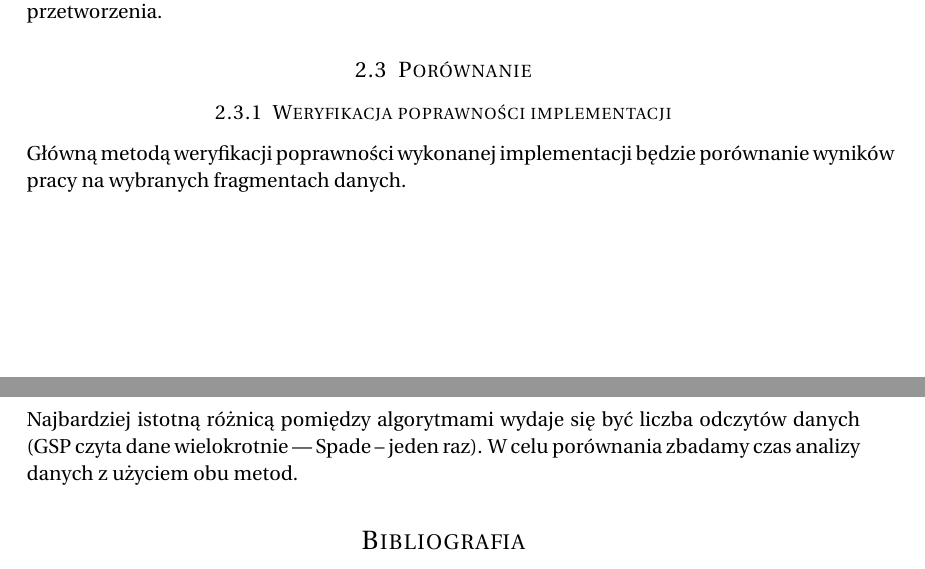
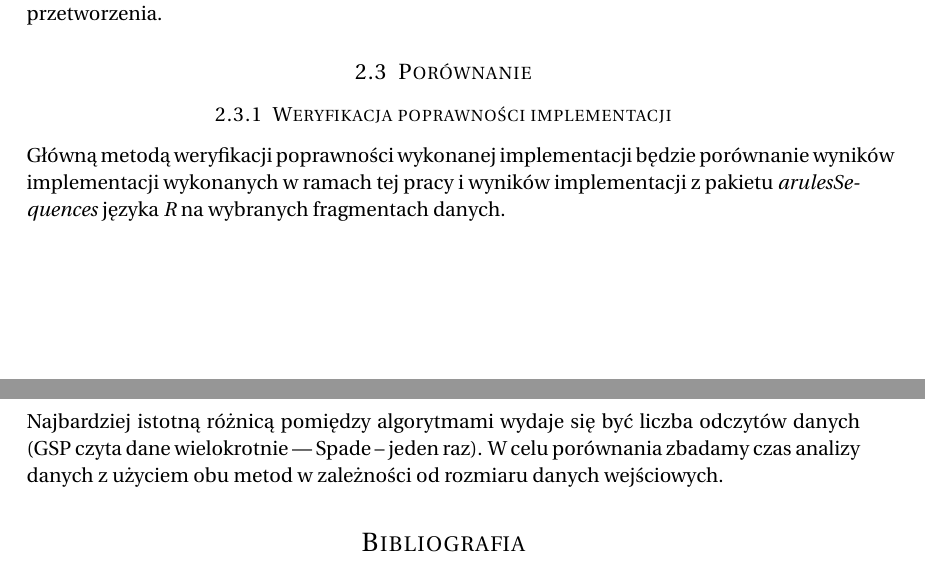
Before and after one commit to pstiasny/eiti-med-spade-gsp, a LaTeX document (wstepna.tex): two parts of pages 3 and 4 of 4, joined at a grey line, cut so that both start at the same text. Compiled offline with pdfLaTeX.

Commit message:
prerelease fixes

```diff
--- a/wstepna.tex
+++ b/wstepna.tex
@@ -180,11 +180,11 @@ Dodatkowo powstanie zadanie przekształcające dostępne dane do postaci optymal
 
 \subsection{Porównanie}
 \subsubsection{Weryfikacja poprawności implementacji}
-Główną metodą weryfikacji poprawności wykonanej implementacji będzie porównanie wyników pracy na wybranych fragmentach danych.
+Główną metodą weryfikacji poprawności wykonanej implementacji będzie porównanie wyników implementacji wykonanych w ramach tej pracy i wyników implementacji z pakietu \emph{arulesSequences} języka \emph{R} na wybranych fragmentach danych.
 
 \subsubsection{Porównanie algorytmów}
 Najbardziej istotną różnicą pomiędzy algorytmami wydaje się być liczba odczytów danych (GSP czyta dane wielokrotnie --- Spade -- jeden raz).
-W celu porównania zbadamy czas analizy danych z użyciem obu metod.
+W celu porównania zbadamy czas analizy danych z użyciem obu metod w zależności od rozmiaru danych wejściowych.
 
 \renewcommand{\refname}{Bibliografia}
 
```
